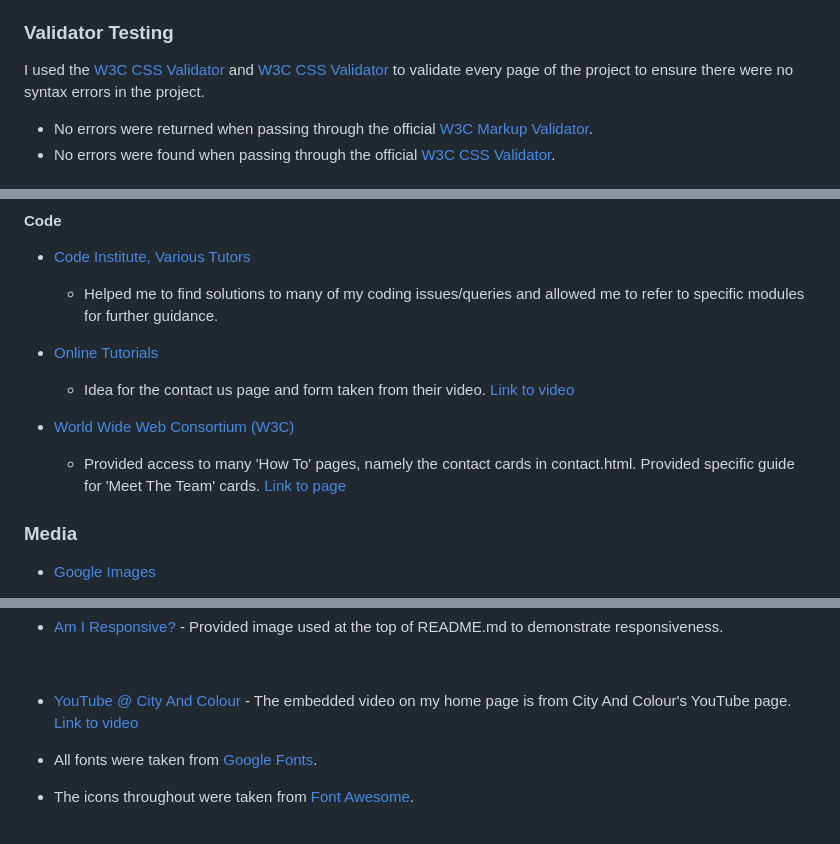
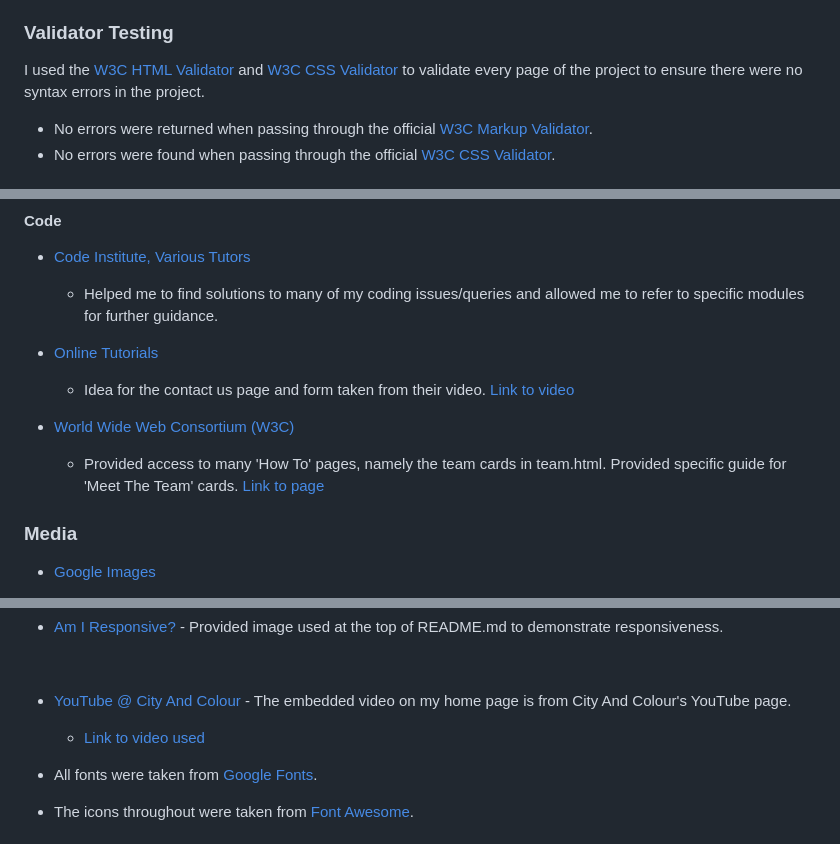
Before and after one commit to HCaldwell95/salt-and-stone-studios, a Markdown page: README.md, 3 parts joined by grey strips. GitHub-like rendering.

Commit message:
Final checks completed

```diff
--- a/README.md
+++ b/README.md
@@ -254,7 +258,7 @@ The fully responsive navigation bar, featured consistently on all four pages, co
 
 ### Validator Testing
 
-I used the  <a href="https://validator.w3.org/">W3C CSS Validator</a> and <a href="https://validator.w3.org/">W3C CSS Validator</a> to validate every page of the project to ensure there were no syntax errors in the project.
+I used the  <a href="https://validator.w3.org/">W3C HTML Validator</a> and <a href="https://jigsaw.w3.org/css-validator/">W3C CSS Validator</a> to validate every page of the project to ensure there were no syntax errors in the project.
 
 - No errors were returned when passing through the official <a href="https://validator.w3.org/">W3C Markup Validator</a>.
 - No errors were found when passing through the official <a href="https://jigsaw.w3.org/css-validator/">W3C CSS Validator</a>.
@@ -322,7 +326,7 @@ The live link can be found here - <https://github.com/HCaldwell95/salt-and-stone
   - Idea for the contact us page and form taken from their video. <a href="https://www.youtube.com/watch?v=gggB0Nq5vBk&t=654s">Link to video</a>
 
 - <a href="https://www.w3.org/">World Wide Web Consortium (W3C)</a>
-  - Provided access to many 'How To' pages, namely the contact cards in contact.html. Provided specific guide for 'Meet The Team' cards. <a href="https://www.w3schools.com/howto/howto_css_team.asp">Link to page</a>
+  - Provided access to many 'How To' pages, namely the team cards in team.html. Provided specific guide for 'Meet The Team' cards. <a href="https://www.w3schools.com/howto/howto_css_team.asp">Link to page</a>
 
 ### Media
 
@@ -344,7 +348,7 @@ The live link can be found here - <https://github.com/HCaldwell95/salt-and-stone
 <br>
 
 - <a href="https://www.youtube.com/channel/UCbd18DQEmUApY3vE_N9UYOg">YouTube @ City And Colour</a> - The embedded video on my home page is from City And Colour's YouTube page.
-<a href="https://www.youtube.com/watch?v=DPjf5fGwQg0">Link to video</a>
+  - <a href="https://www.youtube.com/watch?v=DPjf5fGwQg0">Link to video used</a>
 
 - All fonts were taken from <a href="https://fonts.google.com/">Google Fonts</a>.
 
```
Also changed, not shown: other parts of README.md (+4 -0 lines).
